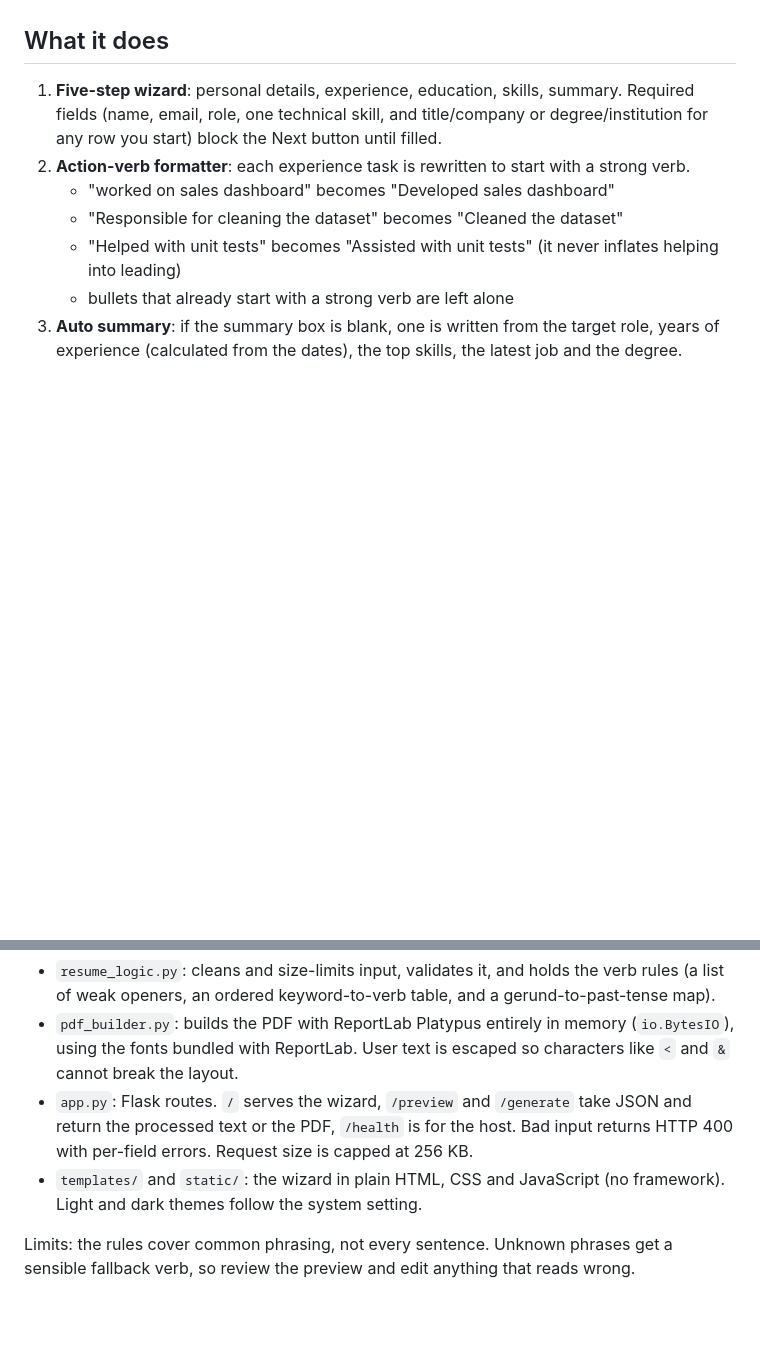
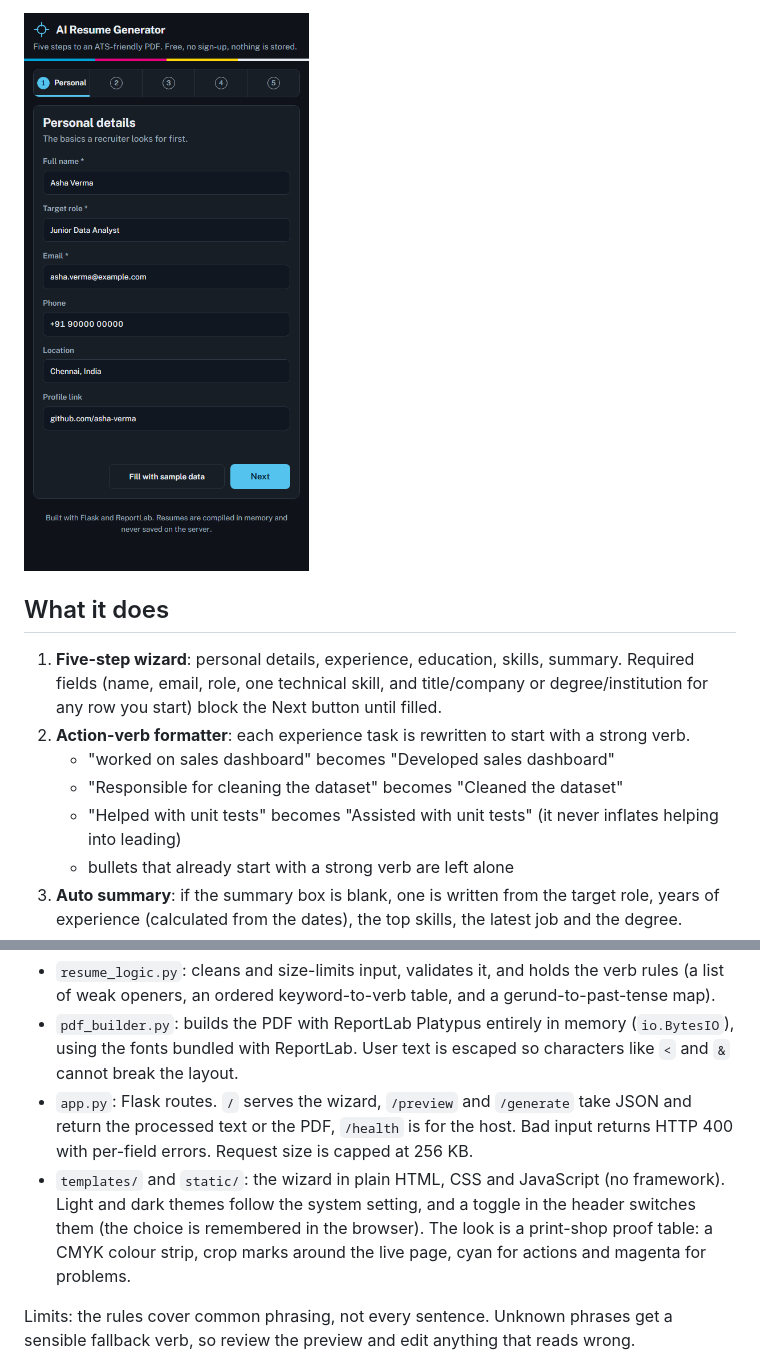
Before and after one commit to jersonjoel07-pixel/ai-resume-generator, a Markdown page: README.md, 2 parts joined by grey strips. GitHub-like rendering; pictures changed too: docs/mobile.png (added); blank space fills up the shorter version.

```diff
--- a/README.md
+++ b/README.md
@@ -9,3 +22,4 @@ Try it fast: open the demo and click **Fill with sample data**, then go to the l
+<img src="docs/mobile.png" alt="Wizard on a phone-sized screen" width="300">
 
 ## What it does
 
@@ -26,7 +41,7 @@ The "AI" is a set of plain Python rules, not a paid model or external API, so it
 - `resume_logic.py`: cleans and size-limits input, validates it, and holds the verb rules (a list of weak openers, an ordered keyword-to-verb table, and a gerund-to-past-tense map).
 - `pdf_builder.py`: builds the PDF with ReportLab Platypus entirely in memory (`io.BytesIO`), using the fonts bundled with ReportLab. User text is escaped so characters like `<` and `&` cannot break the layout.
 - `app.py`: Flask routes. `/` serves the wizard, `/preview` and `/generate` take JSON and return the processed text or the PDF, `/health` is for the host. Bad input returns HTTP 400 with per-field errors. Request size is capped at 256 KB.
-- `templates/` and `static/`: the wizard in plain HTML, CSS and JavaScript (no framework). Light and dark themes follow the system setting.
+- `templates/` and `static/`: the wizard in plain HTML, CSS and JavaScript (no framework). Light and dark themes follow the system setting, and a toggle in the header switches them (the choice is remembered in the browser). The look is a print-shop proof table: a CMYK colour strip, crop marks around the live page, cyan for actions and magenta for problems.
 
 Limits: the rules cover common phrasing, not every sentence. Unknown phrases get a sensible fallback verb, so review the preview and edit anything that reads wrong.
 
```
Also changed, not shown: other parts of README.md (+16 -2 lines), docs/resume-pdf.png (added), docs/ui-desktop.png (added), 5 other files.
